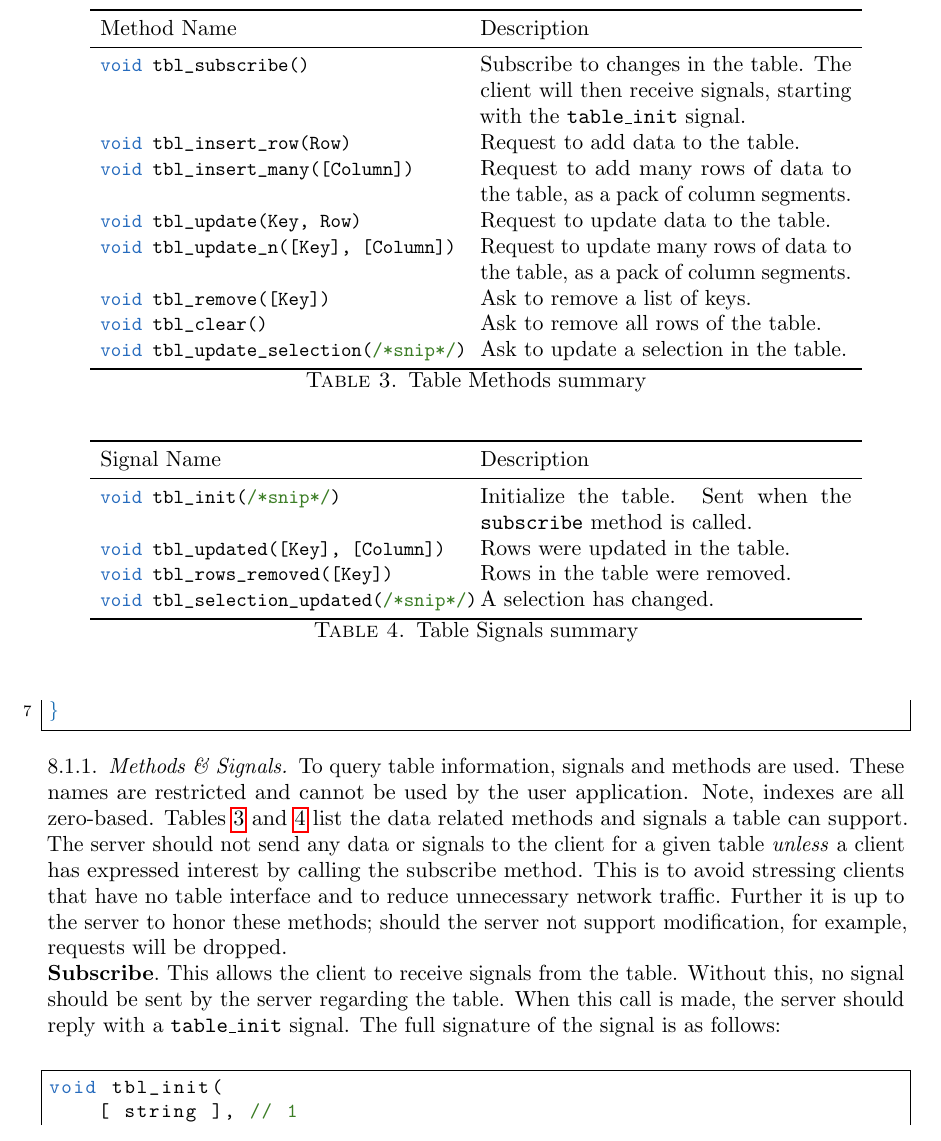
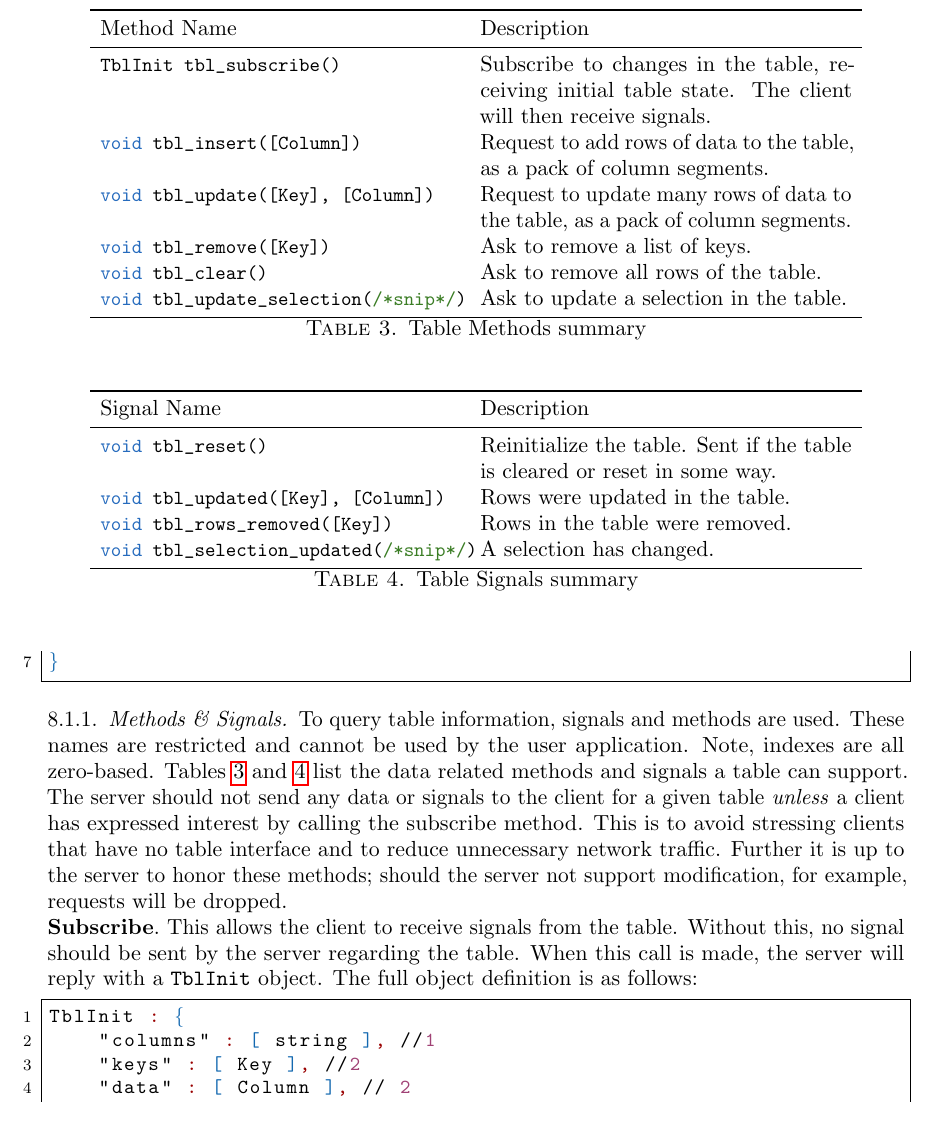
Before and after one commit to InsightCenterNoodles/message_spec, a LaTeX paper (doc/noodles_spec.tex): part of page 16 of 29, cut so that both start at the same text. The pictures show the PDF file doc/noodles_spec.pdf that the author committed with the source.

Commit message:
revised table specification

```diff
--- a/doc/noodles_spec.tex
+++ b/doc/noodles_spec.tex
@@ -509,19 +509,11 @@ To query table information, signals and methods are used. These names are restri
 		&
-		Subscribe to changes in the table. The client will then receive signals, starting with the \texttt{table\_init} signal.
+		Subscribe to changes in the table, receiving initial table state. The client will then receive signals.
 		\\
-		\lstinline[language=c++]| void tbl_insert_row(Row) |
+		\lstinline[language=c++]| void tbl_insert([Column]) |
 		&
-		Request to add data to the table.
+		Request to add rows of data to the table, as a pack of column segments.
 		\\
-		\lstinline[language=c++]| void tbl_insert_many([Column]) |
-		&
-		Request to add many rows of data to the table, as a pack of column segments.
-		\\
-  		\lstinline[language=c++]| void tbl_update(Key, Row) |
-        &
-        Request to update data to the table.
-        \\
-        \lstinline[language=c++]| void tbl_update_n([Key], [Column]) |
+        \lstinline[language=c++]| void tbl_update([Key], [Column]) |
         &
         Request to update many rows of data to the table, as a pack of column segments.
         \\
@@ -548,9 +540,9 @@ To query table information, signals and methods are used. These names are restri
 		\toprule
 		Signal Name & Description \\
 		\midrule
-		\lstinline[language=c++]| void tbl_init(/*snip*/) |
+		\lstinline[language=c++]| void tbl_reset() |
 		&
-		Initialize the table. Sent when the \texttt{subscribe} method is called.
+		Reinitialize the table. Sent if the table is cleared or reset in some way.
 		\\
 		\lstinline[language=c++]| void tbl_updated([Key], [Column]) |
 		&
@@ -570,14 +562,8 @@ To query table information, signals and methods are used. These names are restri
 	\label{tbl:table_signals}
 \end{table}
 
-\paragraph{\textbf{Subscribe}} This allows the client to receive signals from the table. Without this, no signal should be sent by the server regarding the table. When this call is made, the server should reply with a \texttt{table\_init} signal. The full signature of the signal is as follows:
+\paragraph{\textbf{Subscribe}} This allows the client to receive signals from the table. Without this, no signal should be sent by the server regarding the table. When this call is made, the server will reply with a \texttt{TblInit} object. The full object definition is as follows:
 
-\lstinline[language=c++]|  |
-
-\begin{lstlisting}[language=c++]
-void tbl_init(
-	[ string ], // 1
-    [ Key ], //2
-	[ Column ], // 2
-	[ [string, SelectionObject] ] // 3
-)
+\begin{lstlisting}[language=json]
+TblInit : {
+	"columns" : [ string ], //1
```
Also changed, not shown: doc/noodles_spec.pdf, doc/noodles_spec.tex (10 more changed lines).
